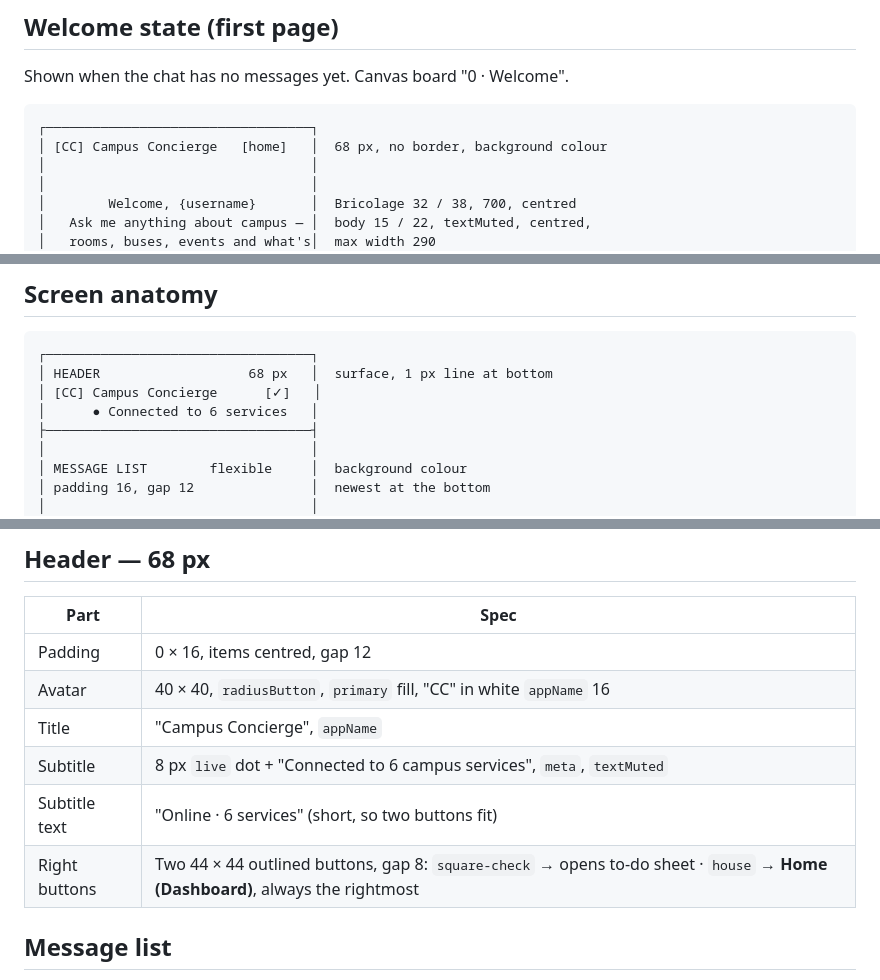
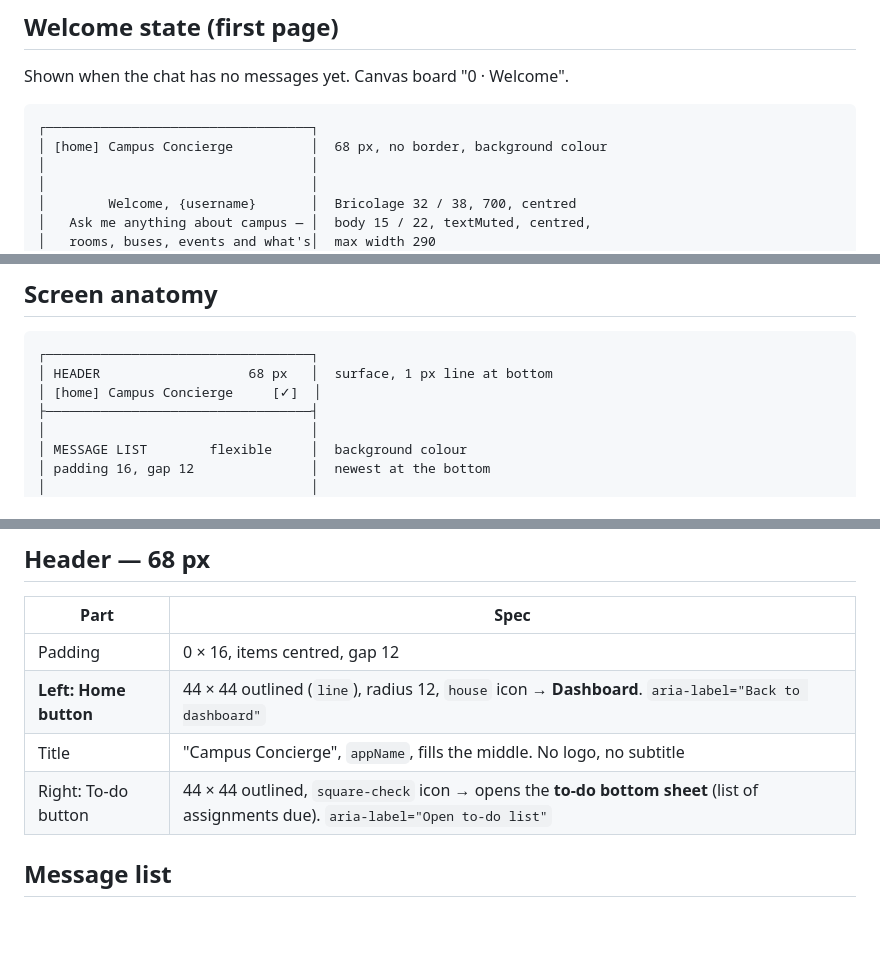
Before and after one commit to chew0522/JunctionXKyutech, a Markdown page: design/layout.md, 3 parts joined by grey strips. GitHub-like rendering; blank space fills up the shorter version.

Commit message:
Design: Home button top left, remove CC logo from headers
Co-Authored-By: Claude Opus 5.5 <noreply@anthropic.com>

````diff
--- a/design/layout.md
+++ b/design/layout.md
@@ -8,7 +8,7 @@ Shown when the chat has no messages yet. Canvas board "0 · Welcome".
 
 ```
 ┌──────────────────────────────────┐
-│ [CC] Campus Concierge   [home]   │  68 px, no border, background colour
+│ [home] Campus Concierge          │  68 px, no border, background colour
 │                                  │
 │                                  │
 │        Welcome, {username}       │  Bricolage 32 / 38, 700, centred
@@ -55,8 +55,7 @@ Cafe tile shows 3 bars (6 px wide, 10 / 16 / 22 px tall; filled = `primary`, emp
 ```
 ┌──────────────────────────────────┐
 │ HEADER                   68 px   │  surface, 1 px line at bottom
-│ [CC] Campus Concierge      [✓]   │
-│      ● Connected to 6 services   │
+│ [home] Campus Concierge     [✓]  │
 ├──────────────────────────────────┤
 │                                  │
 │ MESSAGE LIST        flexible     │  background colour
@@ -100,11 +99,9 @@ Scaffold(
 | Part | Spec |
 |---|---|
 | Padding | 0 × 16, items centred, gap 12 |
-| Avatar | 40 × 40, `radiusButton`, `primary` fill, "CC" in white `appName` 16 |
-| Title | "Campus Concierge", `appName` |
-| Subtitle | 8 px `live` dot + "Connected to 6 campus services", `meta`, `textMuted` |
-| Subtitle text | "Online · 6 services" (short, so two buttons fit) |
-| Right buttons | Two 44 × 44 outlined buttons, gap 8: `square-check` → opens to-do sheet · `house` → **Home (Dashboard)**, always the rightmost |
+| **Left: Home button** | 44 × 44 outlined (`line`), radius 12, `house` icon → **Dashboard**. `aria-label="Back to dashboard"` |
+| Title | "Campus Concierge", `appName`, fills the middle. No logo, no subtitle |
+| Right: To-do button | 44 × 44 outlined, `square-check` icon → opens the **to-do bottom sheet** (list of assignments due). `aria-label="Open to-do list"` |
 
 ## Message list
 
````
Also changed, not shown: other parts of design/layout.md (+2 -2 lines), design/design.md (+1 -1 lines), design/navigation.md (+3 -3 lines).
